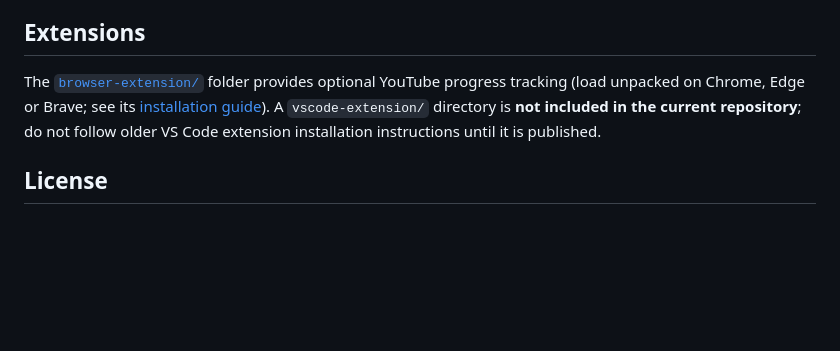
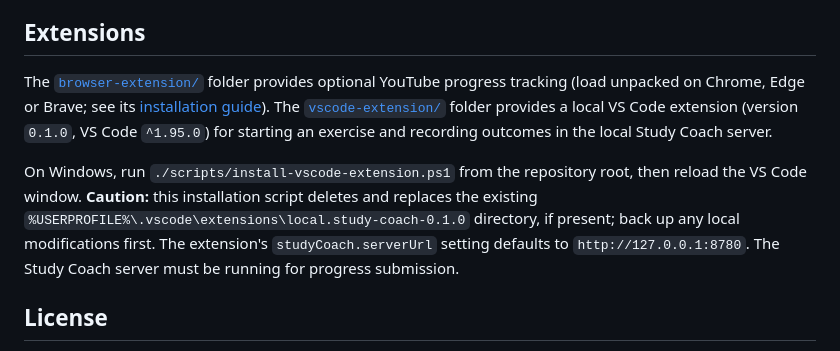
Before and after one commit to passwordisincorect/Study-Coach, a Markdown page: README.md, the part around the change. Drawn GitHub-style; blank space fills up the shorter version.

Commit message:
docs: synchronize VS Code extension guide with tracked source

```diff
--- a/README.md
+++ b/README.md
@@ -139,7 +139,9 @@ The approval manifest pins SHA-256 hashes for all 270 packaged exercises (31–3
 
 
 
-The [`browser-extension/`](browser-extension/) folder provides optional YouTube progress tracking (load unpacked on Chrome, Edge or Brave; see its [installation guide](browser-extension/README.md)). A `vscode-extension/` directory is **not included in the current repository**; do not follow older VS Code extension installation instructions until it is published.
+The [`browser-extension/`](browser-extension/) folder provides optional YouTube progress tracking (load unpacked on Chrome, Edge or Brave; see its [installation guide](browser-extension/README.md)). The [`vscode-extension/`](vscode-extension/) folder provides a local VS Code extension (version `0.1.0`, VS Code `^1.95.0`) for starting an exercise and recording outcomes in the local Study Coach server.
+
+On Windows, run `./scripts/install-vscode-extension.ps1` from the repository root, then reload the VS Code window. **Caution:** this installation script deletes and replaces the existing `%USERPROFILE%\.vscode\extensions\local.study-coach-0.1.0` directory, if present; back up any local modifications first. The extension's `studyCoach.serverUrl` setting defaults to `http://127.0.0.1:8780`. The Study Coach server must be running for progress submission.
 
 
 
```
